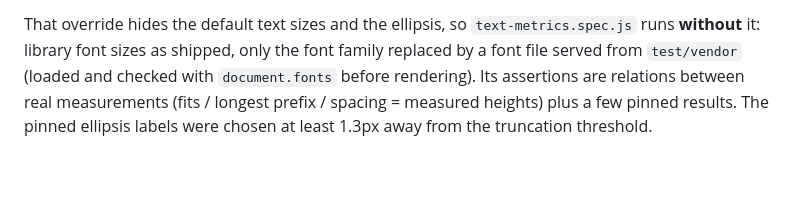
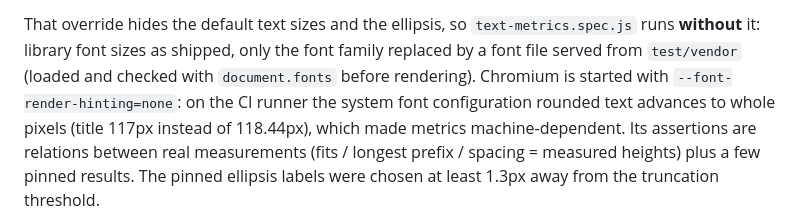
Before and after one commit to mwasiluk/ODC-d3, a Markdown page: docs/modernization/TESTING.md, the part around the change. Drawn GitHub-style; blank space fills up the shorter version.

```diff
--- a/docs/modernization/TESTING.md
+++ b/docs/modernization/TESTING.md
@@ -146,7 +146,10 @@ snapshots were verified to be identical with `sans-serif`, `serif` and
 That override hides the default text sizes and the ellipsis, so
 `text-metrics.spec.js` runs **without** it: library font sizes as shipped,
 only the font family replaced by a font file served from `test/vendor`
-(loaded and checked with `document.fonts` before rendering). Its assertions
+(loaded and checked with `document.fonts` before rendering). Chromium is
+started with `--font-render-hinting=none`: on the CI runner the system font
+configuration rounded text advances to whole pixels (title 117px instead of
+118.44px), which made metrics machine-dependent. Its assertions
 are relations between real measurements (fits / longest prefix / spacing =
 measured heights) plus a few pinned results. The pinned ellipsis labels
 were chosen at least 1.3px away from the truncation threshold.
```
Also changed, not shown: docs/modernization/BASELINE.md (+4 -0 lines).
